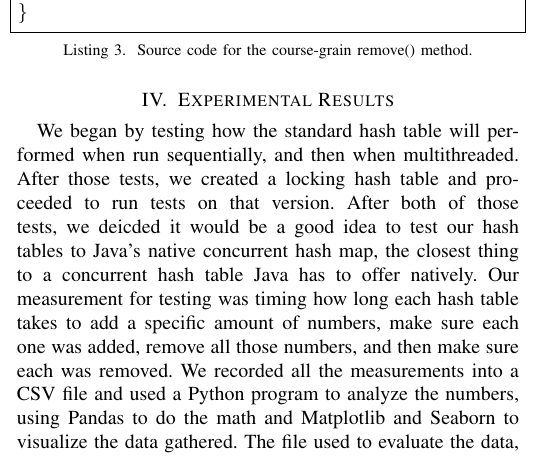
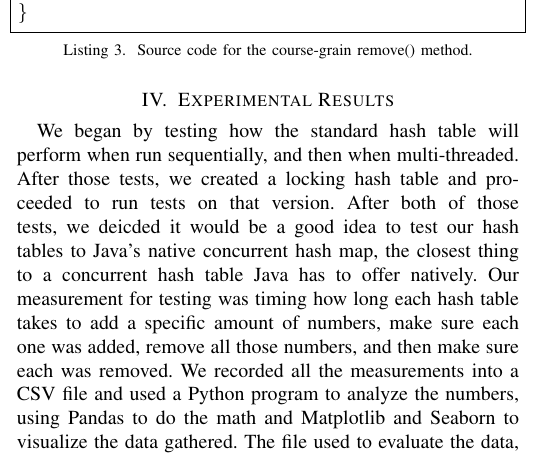
Before and after one commit to blake663/COP4520-concurrent-hashtable, a LaTeX paper (paper.tex): part of one column of page 3 of 5, cut so that both start at the same text. Compiled offline with pdfLaTeX.

Commit message:
More typos fixed

```diff
--- a/paper.tex
+++ b/paper.tex
@@ -198,7 +198,7 @@ public synchronized boolean remove(int item) {
 
 
 \section{Experimental Results}
-We began by testing how the standard hash table will performed when run sequentially, and then when multithreaded.
+We began by testing how the standard hash table will perform when run sequentially, and then when multi-threaded.
 After those tests, we created a locking hash table and proceeded to run tests on that version.
 After both of those tests, we deicded it would be a good idea to test our hash tables to Java's native concurrent hash map, the closest thing to a concurrent hash table Java has to offer natively.
 Our measurement for testing was timing how long each hash table takes to add a specific amount of numbers, make sure each one was added, remove all those numbers, and then make sure each was removed.
```
